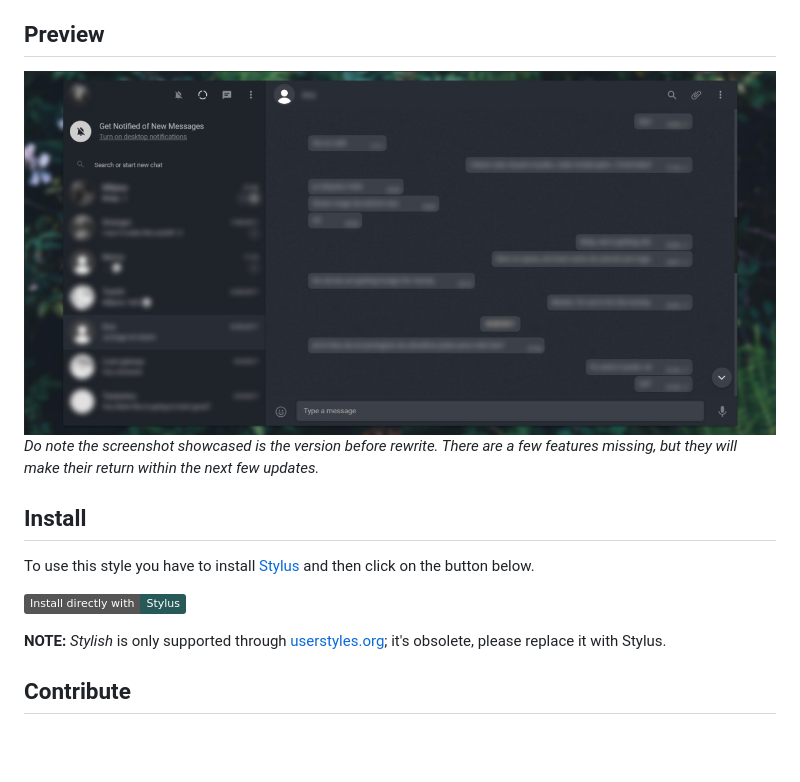
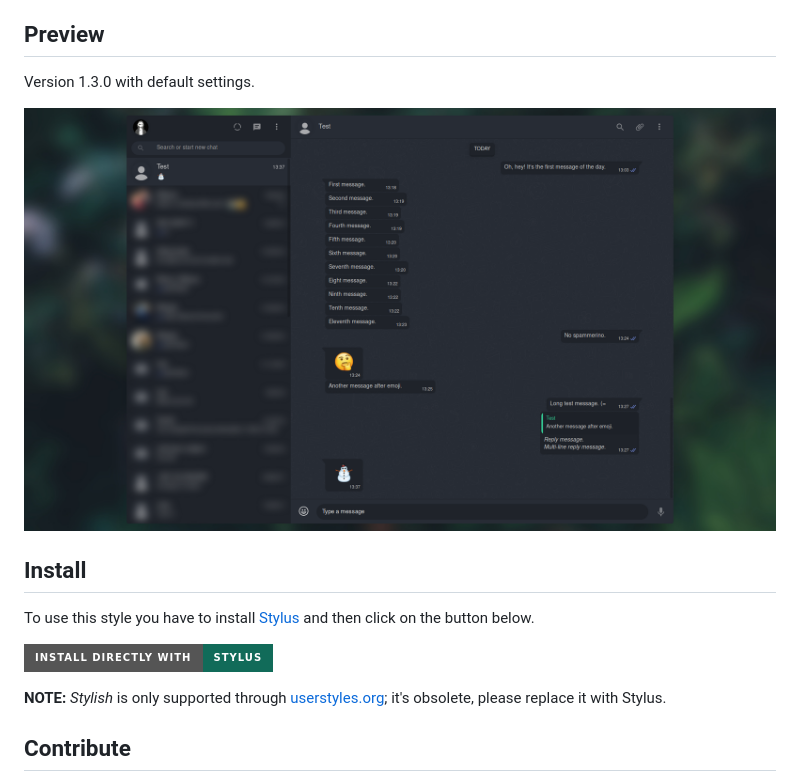
Before and after one commit to vednoc/dark-whatsapp, a Markdown page: README.md, the part around the change. Rendered like a GitHub page; pictures changed too: images/preview.png; badges without logos; blank space fills up the shorter version.

Commit message:
update theme preview image and the install badge

```diff
--- a/README.md
+++ b/README.md
@@ -19,15 +19,19 @@ Complete, feature-rich, very customizable userstyle for WhatsApp.
 
 ## Preview
 
+Version 1.3.0 with default settings.
+
 ![preview](images/preview.png)
-_Do note the screenshot showcased is the version before rewrite. There are a few features missing, but they will make their return within the next few updates._
 
 
 ## Install
 
 To use this style you have to install [Stylus](https://add0n.com/stylus.html) and then click on the button below.
 
-[![Install directly with Stylus](https://img.shields.io/badge/Install%20directly%20with-Stylus-285959.svg)](https://rawgit.com/vednoc/onyx/master/WhatsApp.user.css)
+[![Install directly with Stylus][badge]][style]
+
+[badge]: https://img.shields.io/badge/Install%20directly%20with-Stylus-116b59.svg?longCache=true&style=for-the-badge
+[style]: https://rawgit.com/vednoc/onyx/master/WhatsApp.user.css
 
 **NOTE:** _Stylish_ is only supported through [userstyles.org](https://userstyles.org/styles/142096); it's obsolete, please replace it with Stylus.
 
```
